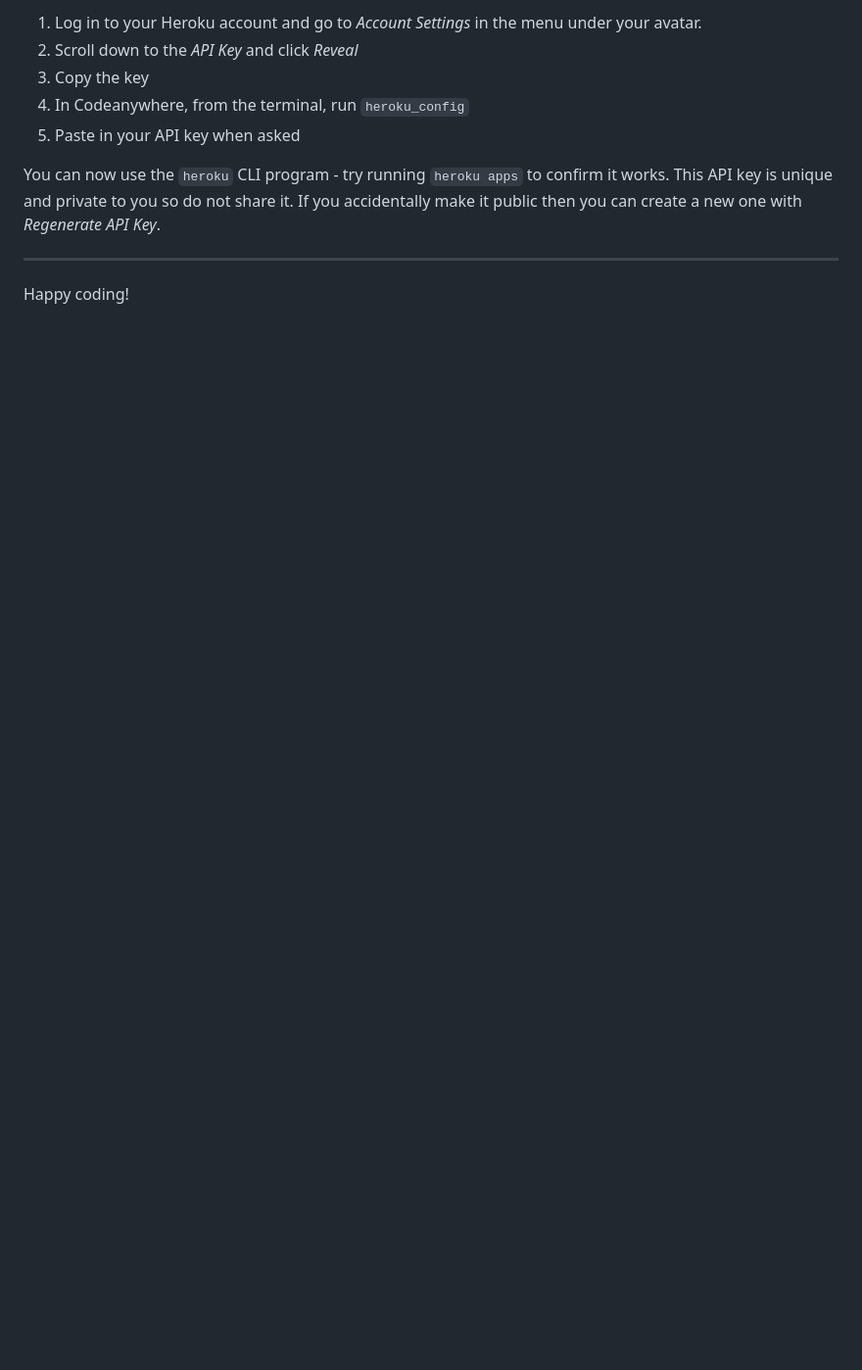
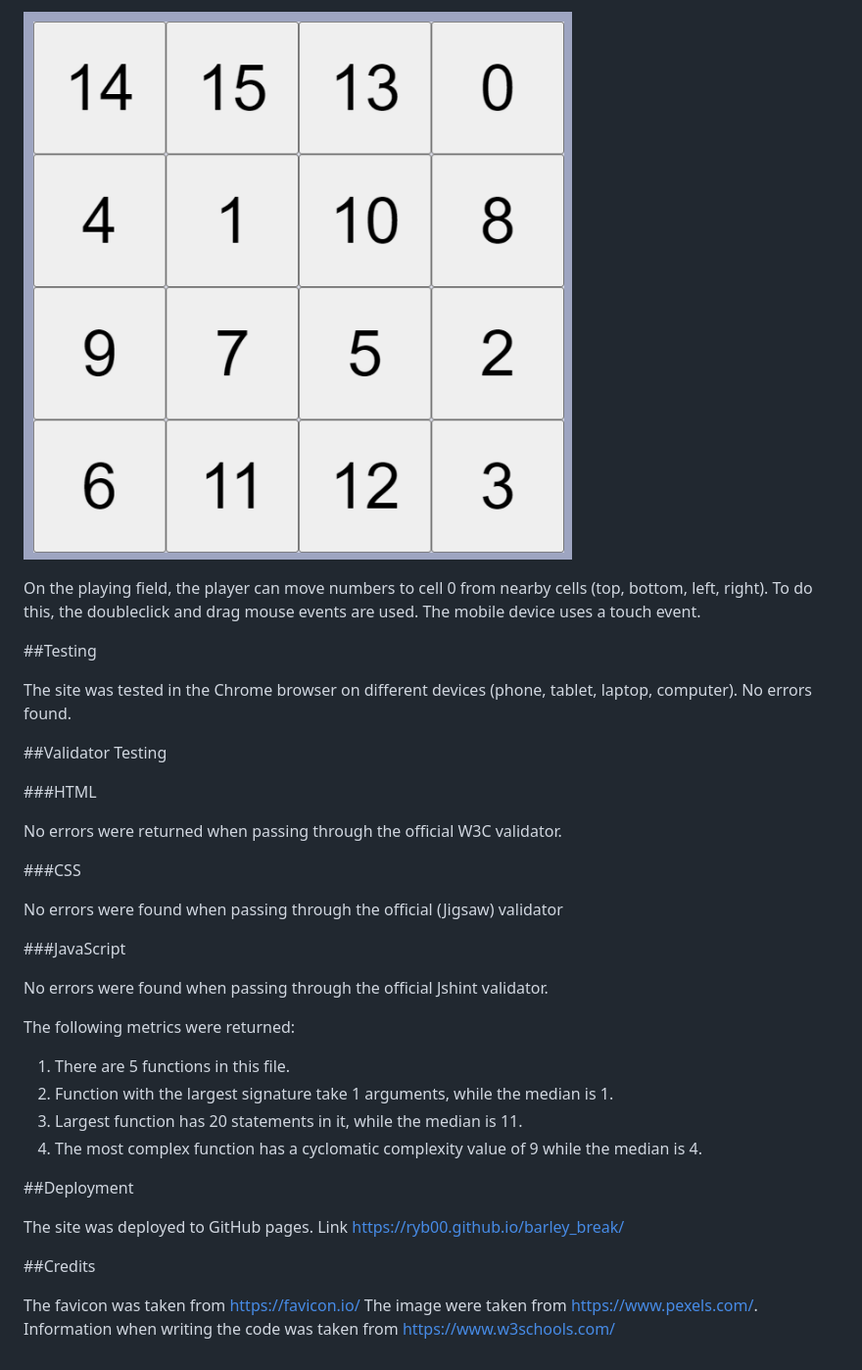
Before and after one commit to ryb00/barley_break, a Markdown page: README.md, the part around the change printed below. Shown: that part at 98% size. Drawn GitHub-style; pictures changed too: assets/images/GameArea.png (added); blank space fills up the shorter version.

```diff
--- a/README.md
+++ b/README.md
@@ -28,12 +28,36 @@ To log into the Heroku toolbelt CLI:
 
-1. Log in to your Heroku account and go to _Account Settings_ in the menu under your avatar.
-2. Scroll down to the _API Key_ and click _Reveal_
-3. Copy the key
-4. In Codeanywhere, from the terminal, run `heroku_config`
-5. Paste in your API key when asked
+![Playing field](/assets/images/GameArea.png)
 
-You can now use the `heroku` CLI program - try running `heroku apps` to confirm it works. This API key is unique and private to you so do not share it. If you accidentally make it public then you can create a new one with _Regenerate API Key_.
+On the playing field, the player can move numbers to cell 0 from nearby cells (top, bottom, left, right). To do this, the doubleclick and drag mouse events are used. The mobile device uses a touch event.
 
----
+##Testing
 
-Happy coding!
+The site was tested in the Chrome browser on different devices (phone, tablet, laptop, computer). No errors found.
+
+##Validator Testing
+
+###HTML
+
+No errors were returned when passing through the official W3C validator.
+
+###CSS
+
+No errors were found when passing through the official (Jigsaw) validator
+
+###JavaScript
+
+No errors were found when passing through the official Jshint validator.
+
+The following metrics were returned:
+1. There are 5 functions in this file.
+2. Function with the largest signature take 1 arguments, while the median is 1.
+3. Largest function has 20 statements in it, while the median is 11.
+4. The most complex function has a cyclomatic complexity value of 9 while the median is 4.
+
+##Deployment
+
+The site was deployed to GitHub pages. Link https://ryb00.github.io/barley_break/
+
+##Credits
+
+The favicon was taken from https://favicon.io/ The image were taken from https://www.pexels.com/. Information when writing the code was taken from https://www.w3schools.com/
```
Also changed, not shown: other parts of README.md (+14 -14 lines), assets/images/Button.png (added), assets/images/phone.png (added), assets/images/tablet.png (added), 3 other files.
